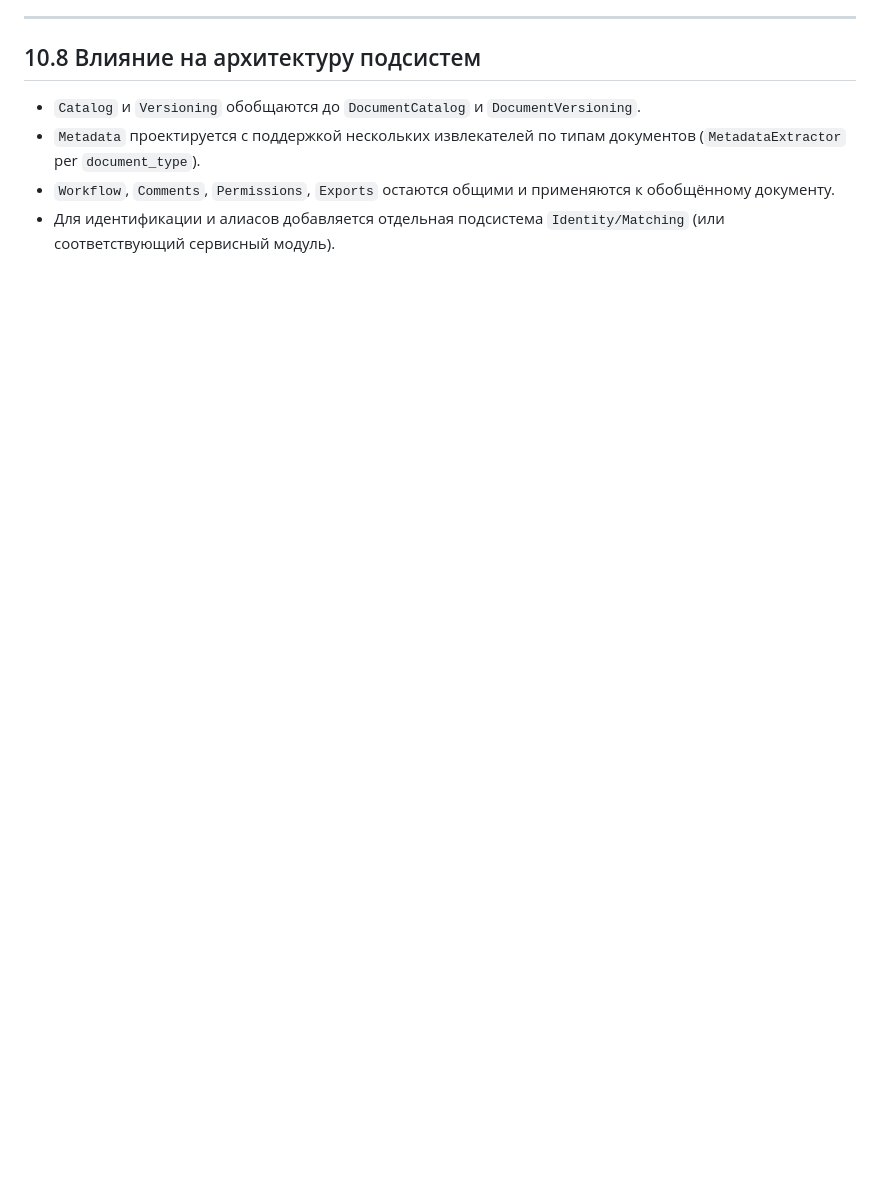
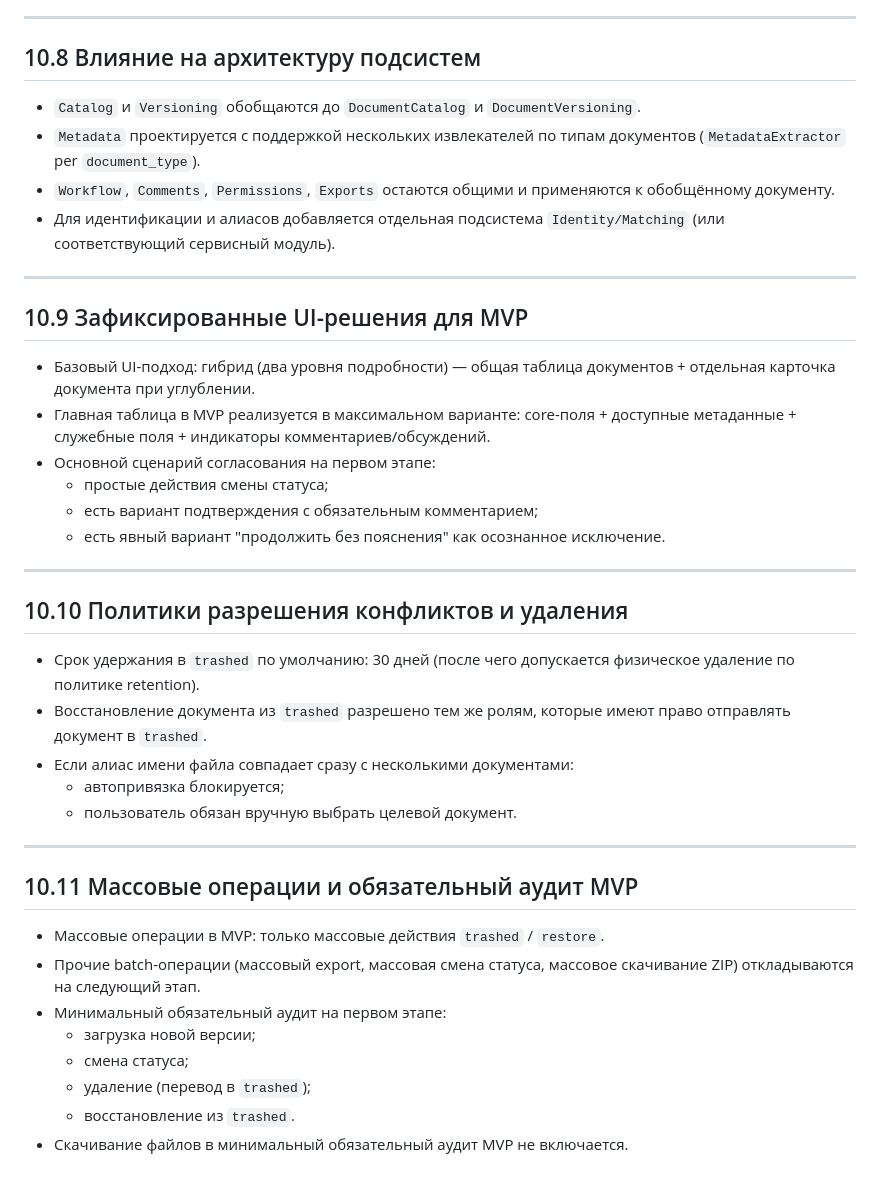
Before and after one commit to levindanil05/Graduate-work, a Markdown page: docs/planing-2605010.md, the part around the change. Rendered like a GitHub page; blank space fills up the shorter version.

```diff
--- a/docs/planing-2605010.md
+++ b/docs/planing-2605010.md
@@ -808,3 +808,37 @@ def get_storage() -> StoragePort:
 - `Metadata` проектируется с поддержкой нескольких извлекателей по типам документов (`MetadataExtractor` per `document_type`).
 - `Workflow`, `Comments`, `Permissions`, `Exports` остаются общими и применяются к обобщённому документу.
 - Для идентификации и алиасов добавляется отдельная подсистема `Identity/Matching` (или соответствующий сервисный модуль).
+
+---
+
+## 10.9 Зафиксированные UI-решения для MVP
+
+- Базовый UI-подход: гибрид (два уровня подробности) — общая таблица документов + отдельная карточка документа при углублении.
+- Главная таблица в MVP реализуется в максимальном варианте: core-поля + доступные метаданные + служебные поля + индикаторы комментариев/обсуждений.
+- Основной сценарий согласования на первом этапе:
+  - простые действия смены статуса;
+  - есть вариант подтверждения с обязательным комментарием;
+  - есть явный вариант "продолжить без пояснения" как осознанное исключение.
+
+---
+
+## 10.10 Политики разрешения конфликтов и удаления
+
+- Срок удержания в `trashed` по умолчанию: 30 дней (после чего допускается физическое удаление по политике retention).
+- Восстановление документа из `trashed` разрешено тем же ролям, которые имеют право отправлять документ в `trashed`.
+- Если алиас имени файла совпадает сразу с несколькими документами:
+  - автопривязка блокируется;
+  - пользователь обязан вручную выбрать целевой документ.
+
+---
+
+## 10.11 Массовые операции и обязательный аудит MVP
+
+- Массовые операции в MVP: только массовые действия `trashed` / `restore`.
+- Прочие batch-операции (массовый export, массовая смена статуса, массовое скачивание ZIP) откладываются на следующий этап.
+- Минимальный обязательный аудит на первом этапе:
+  - загрузка новой версии;
+  - смена статуса;
+  - удаление (перевод в `trashed`);
+  - восстановление из `trashed`.
+- Скачивание файлов в минимальный обязательный аудит MVP не включается.
```
Also changed, not shown: docs/Сервис для PLX.md (+33 -0 lines).
